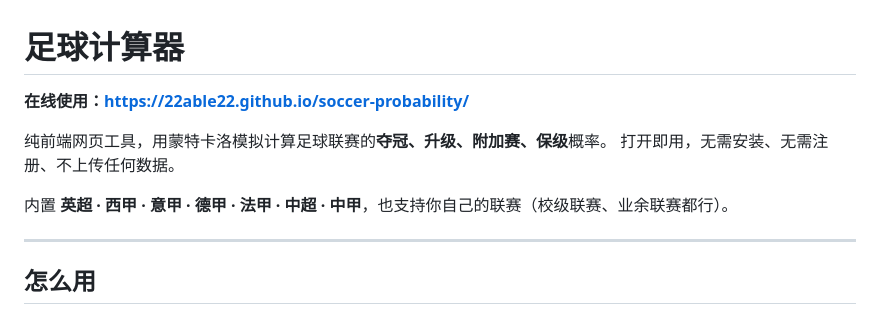
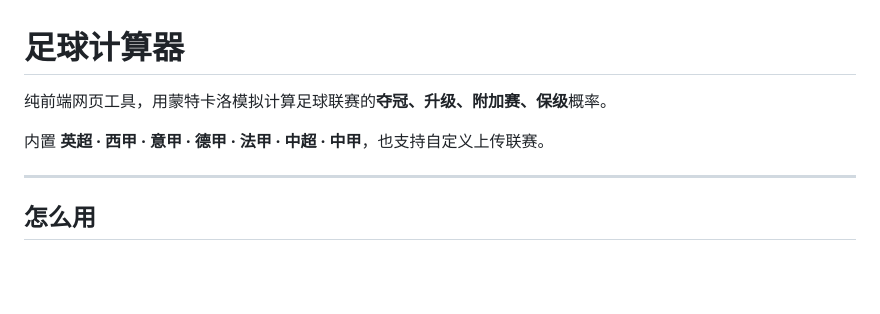
Before and after one commit to 22ABLE22/soccer-probability, a Markdown page: README.md, the part around the change. Drawn GitHub-style; blank space fills up the shorter version.

Commit message:
docs: 精简 README 开头描述

```diff
--- a/README.md
+++ b/README.md
@@ -1,11 +1,8 @@
 # 足球计算器
 
-**在线使用：<https://22able22.github.io/soccer-probability/>**
+纯前端网页工具，用蒙特卡洛模拟计算足球联赛的**夺冠、升级、附加赛、保级**概率。
 
-纯前端网页工具，用蒙特卡洛模拟计算足球联赛的**夺冠、升级、附加赛、保级**概率。
-打开即用，无需安装、无需注册、不上传任何数据。
-
-内置 **英超 · 西甲 · 意甲 · 德甲 · 法甲 · 中超 · 中甲**，也支持你自己的联赛（校级联赛、业余联赛都行）。
+内置 **英超 · 西甲 · 意甲 · 德甲 · 法甲 · 中超 · 中甲**，也支持自定义上传联赛。
 
 ---
 
```
